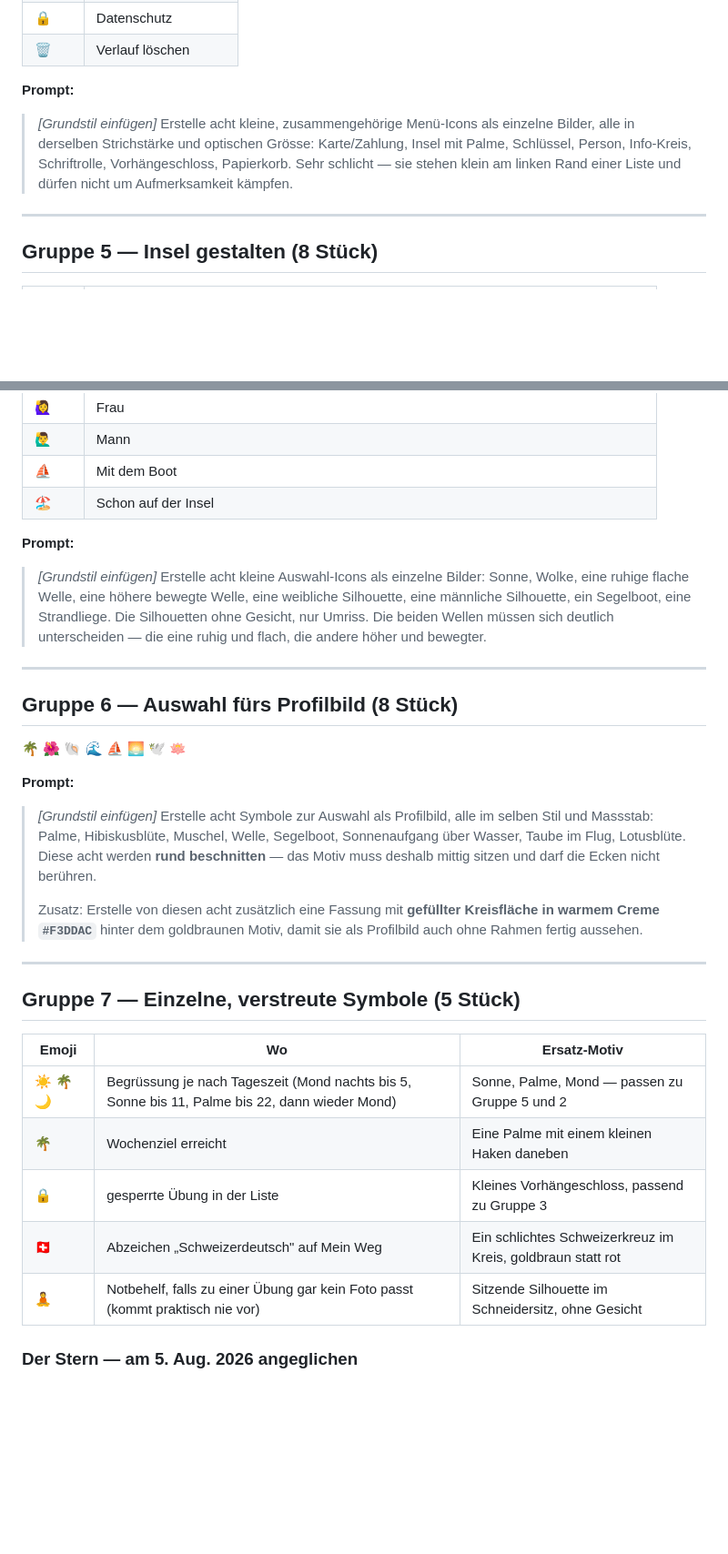
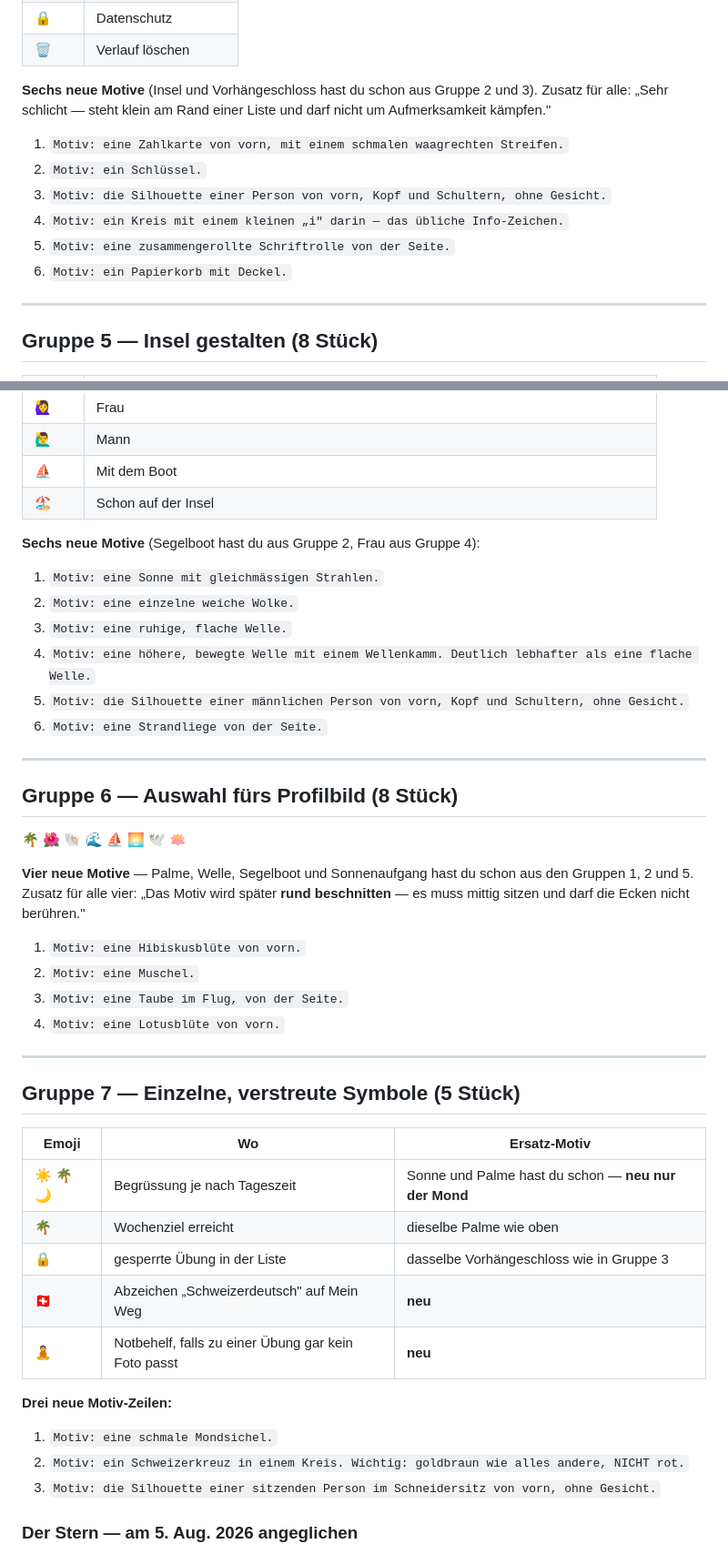
Before and after one commit to burton58/MyMeditationIsland, a Markdown page: Icon-Prompts.md, 2 parts joined by grey strips. Shown at 91% size. Rendered like a GitHub page; blank space fills up the shorter version.

```diff
--- a/Icon-Prompts.md
+++ b/Icon-Prompts.md
@@ -121,13 +174,16 @@ Klein am linken Rand jeder Menüzeile.
 | 🔒 | Datenschutz |
 | 🗑️ | Verlauf löschen |
 
-**Prompt:**
+**Sechs neue Motive** (Insel und Vorhängeschloss hast du schon aus Gruppe 2
+und 3). Zusatz für alle: „Sehr schlicht — steht klein am Rand einer Liste und
+darf nicht um Aufmerksamkeit kämpfen."
 
-> *[Grundstil einfügen]* Erstelle acht kleine, zusammengehörige Menü-Icons als
-> einzelne Bilder, alle in derselben Strichstärke und optischen Grösse:
-> Karte/Zahlung, Insel mit Palme, Schlüssel, Person, Info-Kreis, Schriftrolle,
-> Vorhängeschloss, Papierkorb. Sehr schlicht — sie stehen klein am linken Rand
-> einer Liste und dürfen nicht um Aufmerksamkeit kämpfen.
+1. `Motiv: eine Zahlkarte von vorn, mit einem schmalen waagrechten Streifen.`
+2. `Motiv: ein Schlüssel.`
+3. `Motiv: die Silhouette einer Person von vorn, Kopf und Schultern, ohne Gesicht.`
+4. `Motiv: ein Kreis mit einem kleinen „i" darin — das übliche Info-Zeichen.`
+5. `Motiv: eine zusammengerollte Schriftrolle von der Seite.`
+6. `Motiv: ein Papierkorb mit Deckel.`
 
 ---
 
@@ -144,14 +200,14 @@ Klein am linken Rand jeder Menüzeile.
 | ⛵ | Mit dem Boot |
 | 🏖️ | Schon auf der Insel |
 
-**Prompt:**
+**Sechs neue Motive** (Segelboot hast du aus Gruppe 2, Frau aus Gruppe 4):
 
-> *[Grundstil einfügen]* Erstelle acht kleine Auswahl-Icons als einzelne
-> Bilder: Sonne, Wolke, eine ruhige flache Welle, eine höhere bewegte Welle,
-> eine weibliche Silhouette, eine männliche Silhouette, ein Segelboot, eine
-> Strandliege. Die Silhouetten ohne Gesicht, nur Umriss. Die beiden Wellen
-> müssen sich deutlich unterscheiden — die eine ruhig und flach, die andere
-> höher und bewegter.
+1. `Motiv: eine Sonne mit gleichmässigen Strahlen.`
+2. `Motiv: eine einzelne weiche Wolke.`
+3. `Motiv: eine ruhige, flache Welle.`
+4. `Motiv: eine höhere, bewegte Welle mit einem Wellenkamm. Deutlich lebhafter als eine flache Welle.`
+5. `Motiv: die Silhouette einer männlichen Person von vorn, Kopf und Schultern, ohne Gesicht.`
+6. `Motiv: eine Strandliege von der Seite.`
 
 ---
 
@@ -159,17 +215,15 @@ Klein am linken Rand jeder Menüzeile.
 
 🌴 🌺 🐚 🌊 ⛵ 🌅 🕊️ 🪷
 
-**Prompt:**
+**Vier neue Motive** — Palme, Welle, Segelboot und Sonnenaufgang hast du
+schon aus den Gruppen 1, 2 und 5. Zusatz für alle vier: „Das Motiv wird später
+**rund beschnitten** — es muss mittig sitzen und darf die Ecken nicht
+berühren."
 
-> *[Grundstil einfügen]* Erstelle acht Symbole zur Auswahl als Profilbild, alle
-> im selben Stil und Massstab: Palme, Hibiskusblüte, Muschel, Welle, Segelboot,
-> Sonnenaufgang über Wasser, Taube im Flug, Lotusblüte. Diese acht werden **rund
-> beschnitten** — das Motiv muss deshalb mittig sitzen und darf die Ecken nicht
-> berühren.
->
-> Zusatz: Erstelle von diesen acht zusätzlich eine Fassung mit **gefüllter
-> Kreisfläche in warmem Creme `#F3DDAC`** hinter dem goldbraunen Motiv, damit
-> sie als Profilbild auch ohne Rahmen fertig aussehen.
+1. `Motiv: eine Hibiskusblüte von vorn.`
+2. `Motiv: eine Muschel.`
+3. `Motiv: eine Taube im Flug, von der Seite.`
+4. `Motiv: eine Lotusblüte von vorn.`
 
 ---
 
@@ -177,11 +231,17 @@ Klein am linken Rand jeder Menüzeile.
 
 | Emoji | Wo | Ersatz-Motiv |
 |---|---|---|
-| ☀️ 🌴 🌙 | Begrüssung je nach Tageszeit (Mond nachts bis 5, Sonne bis 11, Palme bis 22, dann wieder Mond) | Sonne, Palme, Mond — passen zu Gruppe 5 und 2 |
-| 🌴 | Wochenziel erreicht | Eine Palme mit einem kleinen Haken daneben |
-| 🔒 | gesperrte Übung in der Liste | Kleines Vorhängeschloss, passend zu Gruppe 3 |
-| 🇨🇭 | Abzeichen „Schweizerdeutsch" auf Mein Weg | Ein schlichtes Schweizerkreuz im Kreis, goldbraun statt rot |
-| 🧘 | Notbehelf, falls zu einer Übung gar kein Foto passt (kommt praktisch nie vor) | Sitzende Silhouette im Schneidersitz, ohne Gesicht |
+| ☀️ 🌴 🌙 | Begrüssung je nach Tageszeit | Sonne und Palme hast du schon — **neu nur der Mond** |
+| 🌴 | Wochenziel erreicht | dieselbe Palme wie oben |
+| 🔒 | gesperrte Übung in der Liste | dasselbe Vorhängeschloss wie in Gruppe 3 |
+| 🇨🇭 | Abzeichen „Schweizerdeutsch" auf Mein Weg | **neu** |
+| 🧘 | Notbehelf, falls zu einer Übung gar kein Foto passt | **neu** |
+
+**Drei neue Motiv-Zeilen:**
+
+1. `Motiv: eine schmale Mondsichel.`
+2. `Motiv: ein Schweizerkreuz in einem Kreis. Wichtig: goldbraun wie alles andere, NICHT rot.`
+3. `Motiv: die Silhouette einer sitzenden Person im Schneidersitz von vorn, ohne Gesicht.`
 
 ### Der Stern — am 5. Aug. 2026 angeglichen
 
```
Also changed, not shown: other parts of Icon-Prompts.md (+84 -31 lines).
